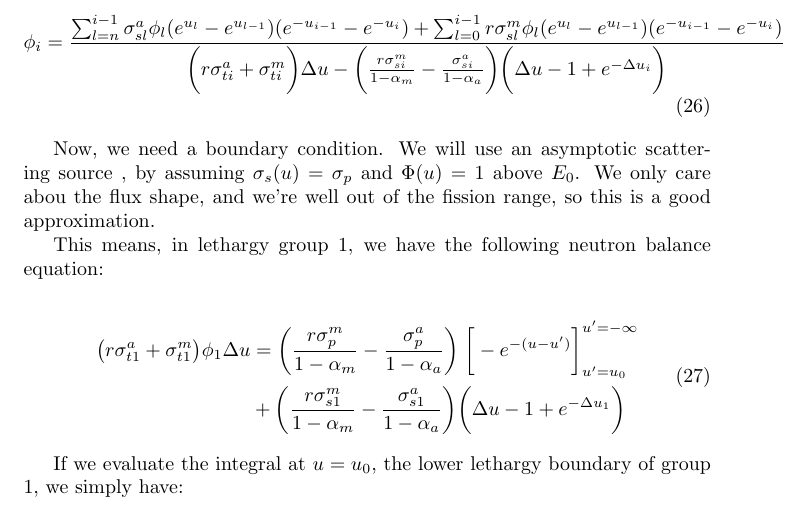
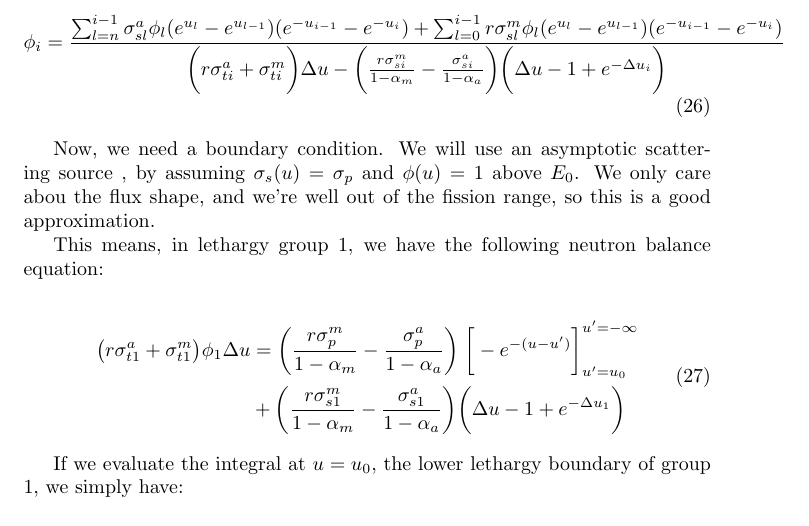
Before and after one commit to beykyle/slowpoke, a LaTeX document (th/numerical-slowing-down.tex): part of page 6 of 6, cut so that both start at the same text. Compiled offline with pdfLaTeX.

Commit message:
Updates to theory document

```diff
--- a/th/numerical-slowing-down.tex
+++ b/th/numerical-slowing-down.tex
@@ -300,7 +300,7 @@ Our system is parameterized by:
 
         Now, we need a boundary condition.
         We will use an asymptotic scattering source , by assuming $\sigma_s(u) = \sigma_p$ and
-        $\Phi(u) = 1$ above $E_0$.
+        $\phi(u) = 1$ above $E_0$.
         We only care abou the flux shape, and we're well out of the fission range, so this is a good approximation.
 
         This means, in lethargy group 1, we have the following neutron balance equation:
```
Also changed, not shown: th/numerical-slowing-down.pdf, 4 other files.
